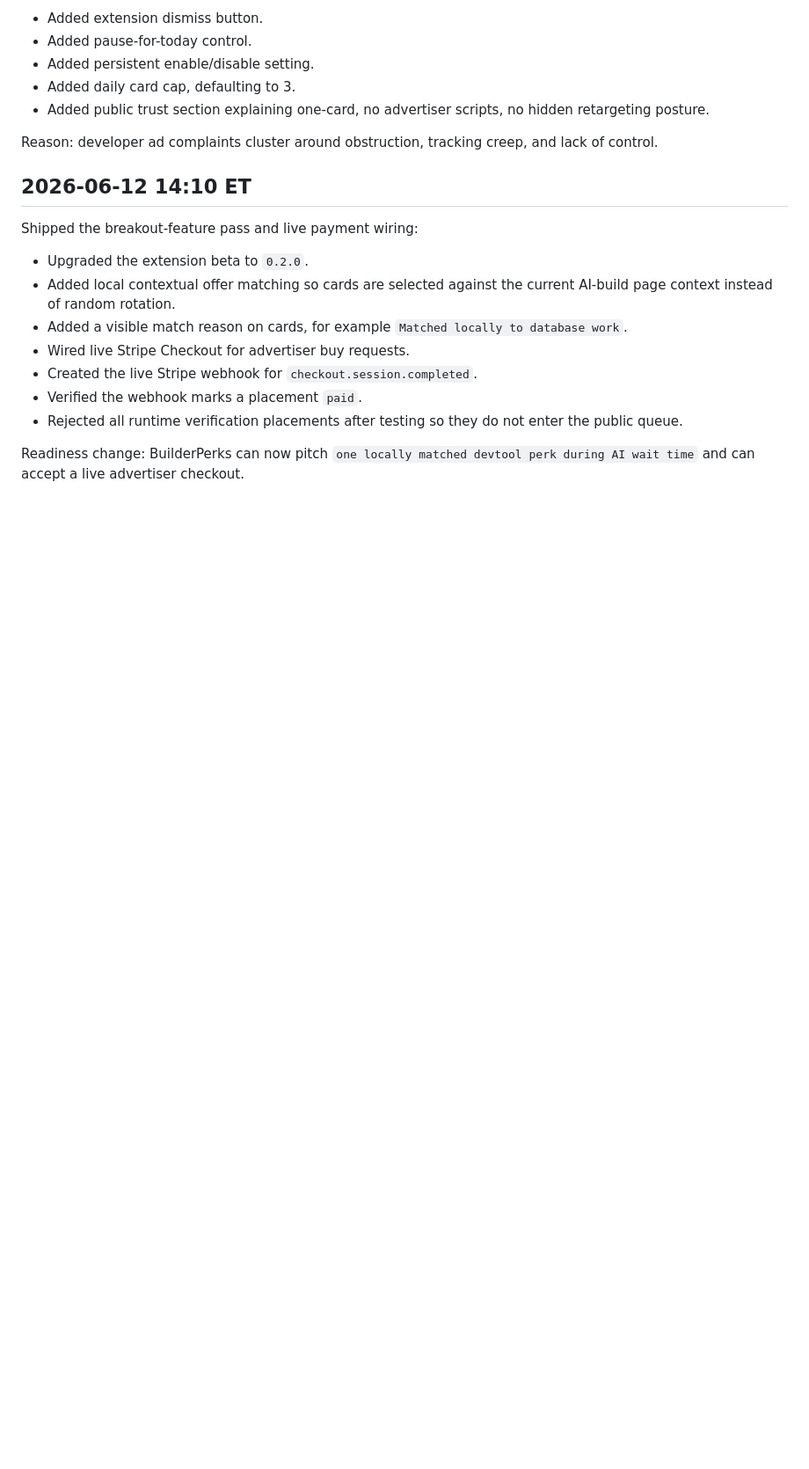
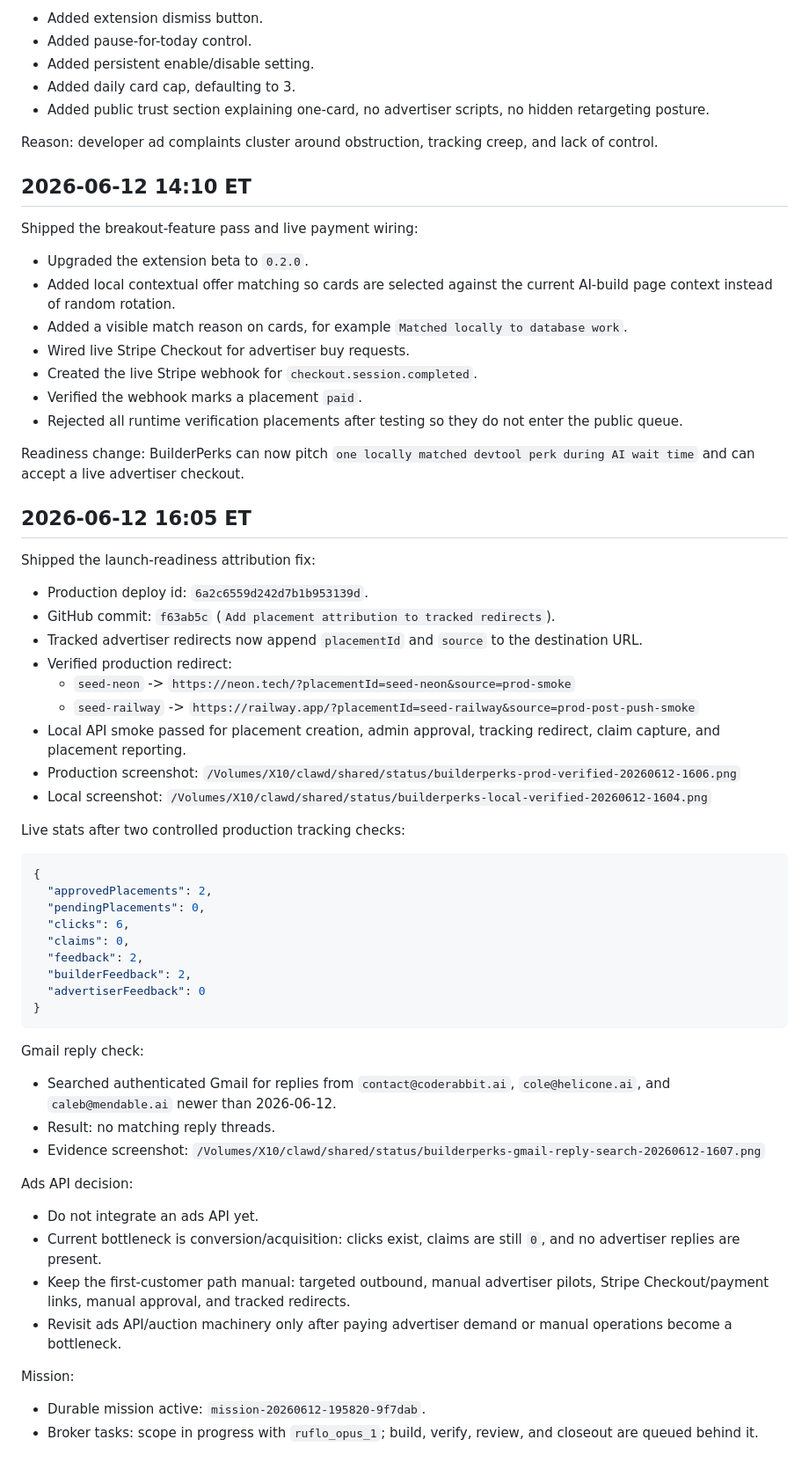
Before and after one commit to barneywohl/builderperks, a Markdown page: docs/ACQUISITION_LOG.md, the part around the change. Shown at 88% size. GitHub-like rendering; blank space fills up the shorter version.

Commit message:
Record BuilderPerks launch readiness checkpoint

````diff
--- a/docs/ACQUISITION_LOG.md
+++ b/docs/ACQUISITION_LOG.md
@@ -73,3 +73,49 @@ Shipped the breakout-feature pass and live payment wiring:
 - Rejected all runtime verification placements after testing so they do not enter the public queue.
 
 Readiness change: BuilderPerks can now pitch `one locally matched devtool perk during AI wait time` and can accept a live advertiser checkout.
+
+## 2026-06-12 16:05 ET
+
+Shipped the launch-readiness attribution fix:
+
+- Production deploy id: `6a2c6559d242d7b1b953139d`.
+- GitHub commit: `f63ab5c` (`Add placement attribution to tracked redirects`).
+- Tracked advertiser redirects now append `placementId` and `source` to the destination URL.
+- Verified production redirect:
+  - `seed-neon` -> `https://neon.tech/?placementId=seed-neon&source=prod-smoke`
+  - `seed-railway` -> `https://railway.app/?placementId=seed-railway&source=prod-post-push-smoke`
+- Local API smoke passed for placement creation, admin approval, tracking redirect, claim capture, and placement reporting.
+- Production screenshot: `/Volumes/X10/clawd/shared/status/builderperks-prod-verified-20260612-1606.png`
+- Local screenshot: `/Volumes/X10/clawd/shared/status/builderperks-local-verified-20260612-1604.png`
+
+Live stats after two controlled production tracking checks:
+
+```json
+{
+  "approvedPlacements": 2,
+  "pendingPlacements": 0,
+  "clicks": 6,
+  "claims": 0,
+  "feedback": 2,
+  "builderFeedback": 2,
+  "advertiserFeedback": 0
+}
+```
+
+Gmail reply check:
+
+- Searched authenticated Gmail for replies from `contact@coderabbit.ai`, `cole@helicone.ai`, and `caleb@mendable.ai` newer than 2026-06-12.
+- Result: no matching reply threads.
+- Evidence screenshot: `/Volumes/X10/clawd/shared/status/builderperks-gmail-reply-search-20260612-1607.png`
+
+Ads API decision:
+
+- Do not integrate an ads API yet.
+- Current bottleneck is conversion/acquisition: clicks exist, claims are still `0`, and no advertiser replies are present.
+- Keep the first-customer path manual: targeted outbound, manual advertiser pilots, Stripe Checkout/payment links, manual approval, and tracked redirects.
+- Revisit ads API/auction machinery only after paying advertiser demand or manual operations become a bottleneck.
+
+Mission:
+
+- Durable mission active: `mission-20260612-195820-9f7dab`.
+- Broker tasks: scope in progress with `ruflo_opus_1`; build, verify, review, and closeout are queued behind it.
````
